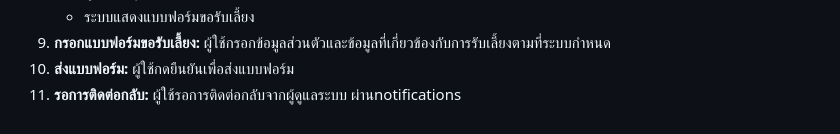
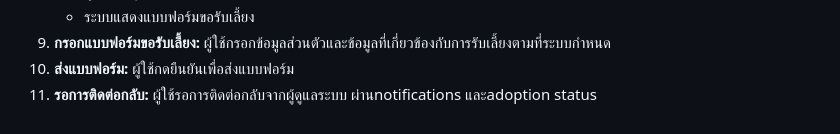
Before and after one commit to pichaty/dsi202, a Markdown page: README.md, the part around the change. Drawn GitHub-style.

Commit message:
ขั้นตอนการใช้งานตาม user stories1

```diff
--- a/README.md
+++ b/README.md
@@ -84,4 +84,4 @@ PawPal เป็นแพลตฟอร์มออนไลน์ที่ม
     * ระบบแสดงแบบฟอร์มขอรับเลี้ยง
 9.  **กรอกแบบฟอร์มขอรับเลี้ยง:** ผู้ใช้กรอกข้อมูลส่วนตัวและข้อมูลที่เกี่ยวข้องกับการรับเลี้ยงตามที่ระบบกำหนด
 10. **ส่งแบบฟอร์ม:** ผู้ใช้กดยืนยันเพื่อส่งแบบฟอร์ม
-11. **รอการติดต่อกลับ:** ผู้ใช้รอการติดต่อกลับจากผู้ดูแลระบบ ผ่านnotifications
+11. **รอการติดต่อกลับ:** ผู้ใช้รอการติดต่อกลับจากผู้ดูแลระบบ ผ่านnotifications และadoption status
```
